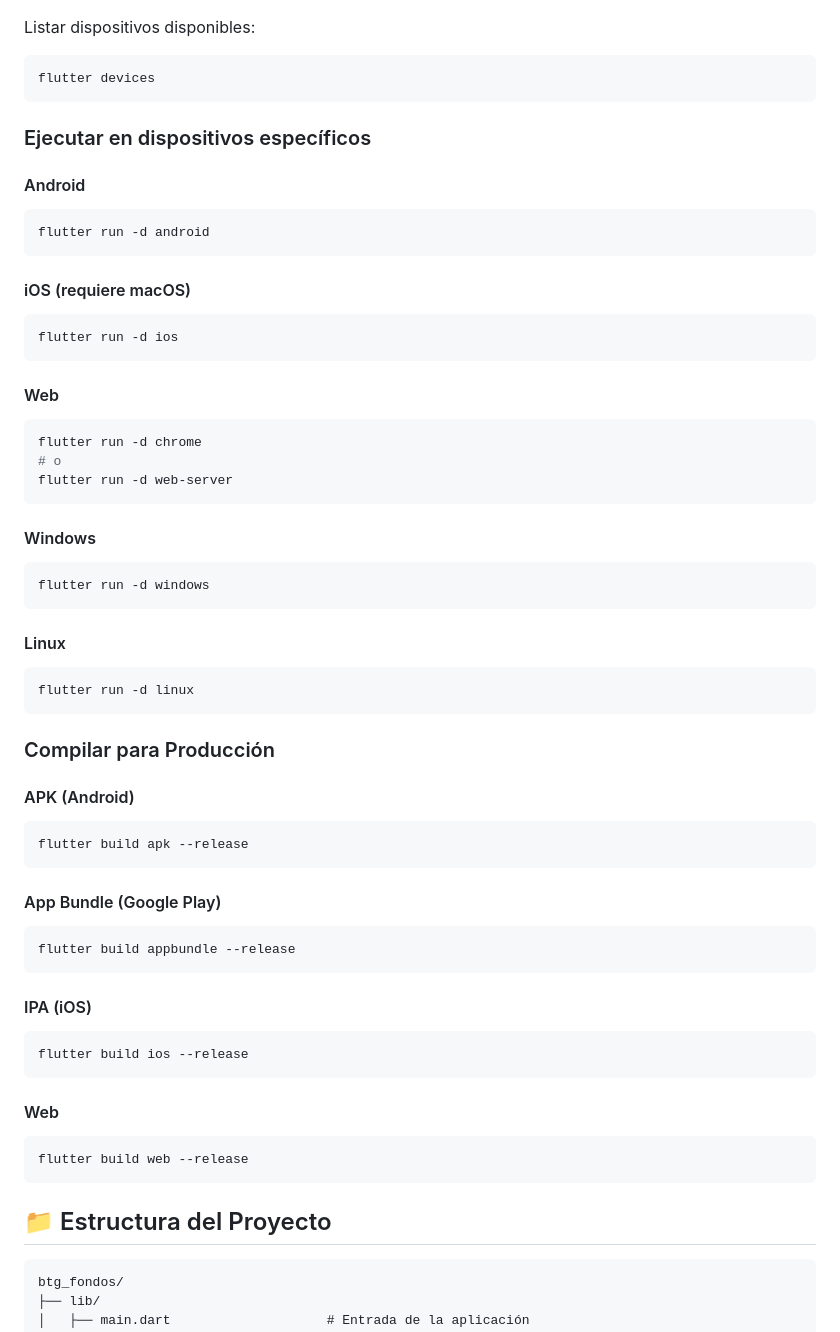
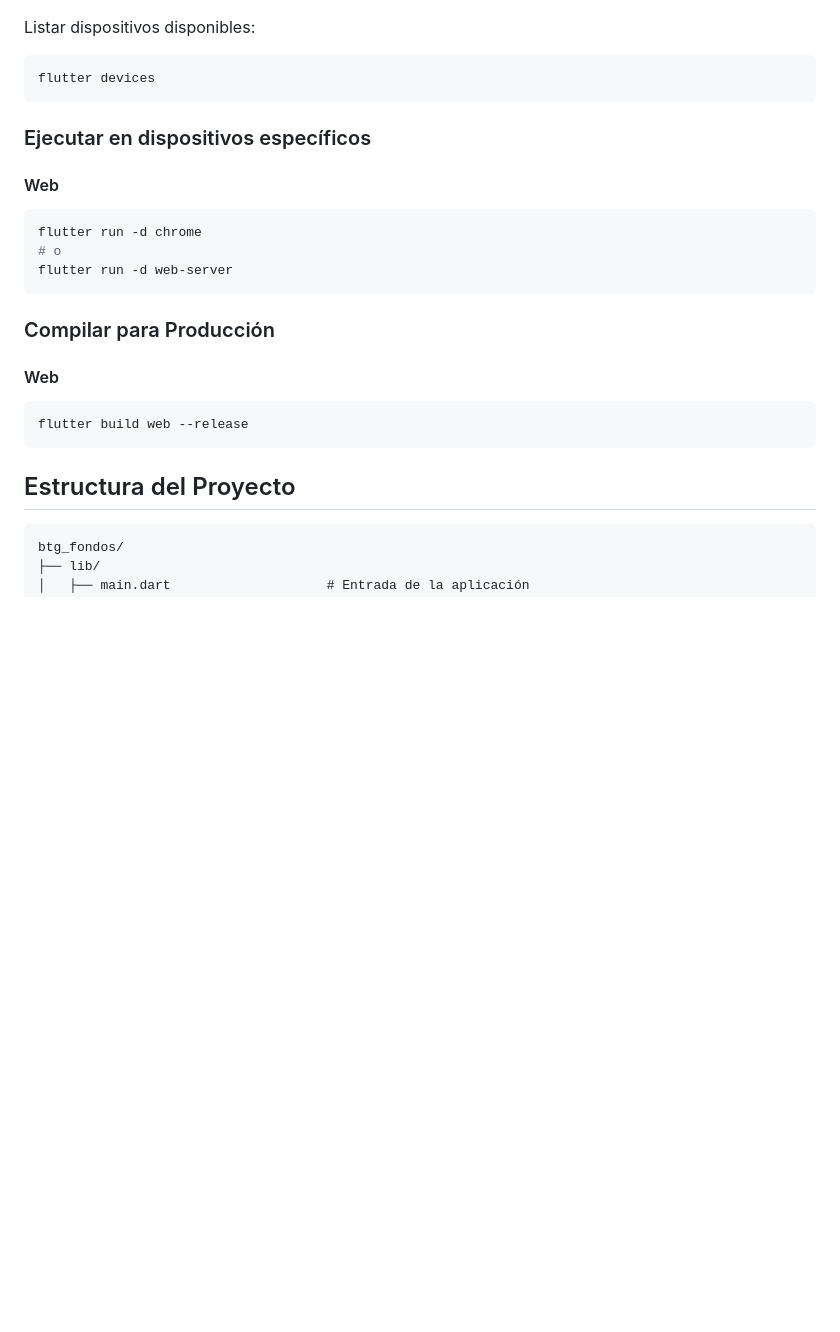
Before and after one commit to JoseAlvrez/btg_fondos, a Markdown page: README.md, the part around one of its changes. Rendered like a GitHub page; blank space fills up the shorter version.

````diff
--- a/README.md
+++ b/README.md
@@ -192,18 +173,6 @@ flutter devices
 
 ### Ejecutar en dispositivos específicos
 
-#### Android
-
-```bash
-flutter run -d android
-```
-
-#### iOS (requiere macOS)
-
-```bash
-flutter run -d ios
-```
-
 #### Web
 
 ```bash
@@ -212,37 +181,7 @@ flutter run -d chrome
 flutter run -d web-server
 ```
 
-#### Windows
-
-```bash
-flutter run -d windows
-```
-
-#### Linux
-
-```bash
-flutter run -d linux
-```
-
 ### Compilar para Producción
-
-#### APK (Android)
-
-```bash
-flutter build apk --release
-```
-
-#### App Bundle (Google Play)
-
-```bash
-flutter build appbundle --release
-```
-
-#### IPA (iOS)
-
-```bash
-flutter build ios --release
-```
 
 #### Web
 
@@ -250,7 +189,7 @@ flutter build ios --release
 flutter build web --release
 ```
 
-## 📁 Estructura del Proyecto
+##  Estructura del Proyecto
 
 ```
 btg_fondos/
````
Also changed, not shown: other parts of README.md (+16 -100 lines).
